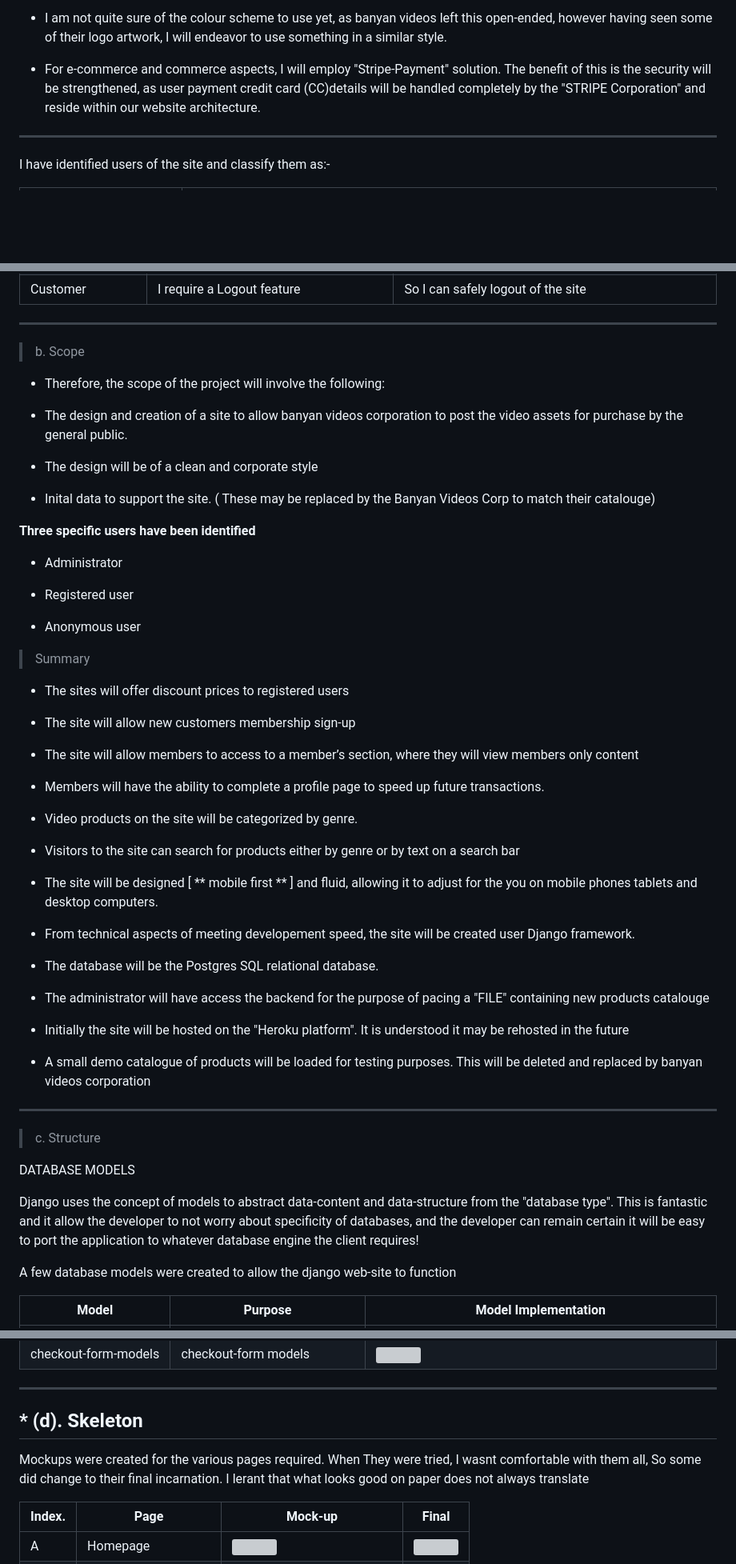
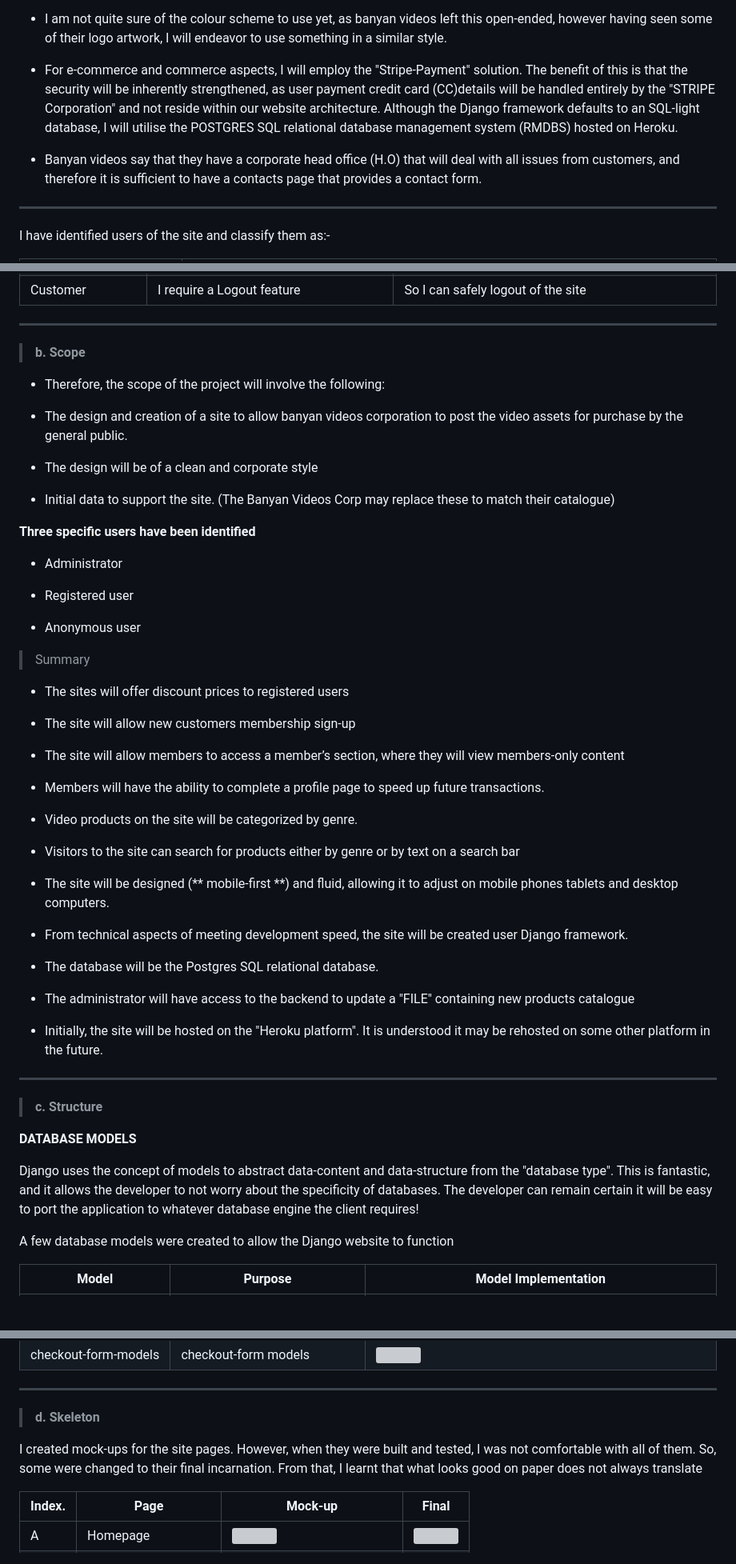
Before and after one commit to cofoeducistudent/BANYAN-VIDEOS-CORP-C, a Markdown page: README.md, 3 parts joined by grey strips. Shown: that part at 80% size. GitHub-like rendering; blank space fills up the shorter version; grey boxes are pictures that could not be loaded.

```diff
--- a/README.md
+++ b/README.md
@@ -91,7 +91,11 @@ Following the project brief and further clarification, I have decided to approac
 
 * I am not quite sure of the colour scheme to use yet, as banyan videos left this open-ended, however having seen some of their logo artwork, I will endeavor to use something in a similar style.
 
-* For e-commerce and commerce aspects,  I will  employ "Stripe-Payment" solution. The benefit of this is the security will be strengthened, as user payment credit card (CC)details will be handled completely by the "STRIPE Corporation" and reside within our website architecture.
+* For e-commerce and commerce aspects, I will employ the "Stripe-Payment" solution. The benefit of this is that the security will be inherently strengthened, as user payment credit card (CC)details will be handled entirely by the "STRIPE Corporation" and not reside within our website architecture. Although the Django framework defaults to an SQL-light database, I will utilise the POSTGRES SQL relational database management system (RMDBS) hosted on Heroku.
+
+
+* Banyan videos say that they have a corporate head office (H.O) that will deal with all issues from customers, and therefore it is sufficient to have a contacts page that provides a contact form.
+
 
 
 <hr>
@@ -135,7 +139,7 @@ Basic user stories suppoted the features
 
 <hr>
 
->b. Scope
+>**b. Scope**
 
 - Therefore, the scope of the project will involve the following:
 
@@ -143,7 +147,8 @@ Basic user stories suppoted the features
 
 - The design will be of a clean and corporate style
 
-- Inital data to support the site. ( These may be replaced by the Banyan Videos Corp to match their catalouge)
+- Initial data to support the site. (The Banyan Videos Corp may replace these to match their catalogue)
+
 
 **Three specific users have been identified**
 
@@ -159,7 +164,7 @@ Basic user stories suppoted the features
 
 - The site will allow new customers membership sign-up
 
-- The site will allow members to access to a member’s section, where they will view members only content
+- The site will allow members to access a member’s section, where they will view members-only content
 
 - Members will have the ability to complete a profile page to speed up future transactions.
 
@@ -167,29 +172,28 @@ Basic user stories suppoted the features
 
 - Visitors to the site can search for products either by genre or by text on a search bar
 
-- The site will be designed [ ** mobile first ** ] and fluid, allowing it to adjust for the you on mobile phones tablets and desktop computers.
+- The site will be designed (** mobile-first **) and fluid, allowing it to adjust on mobile phones tablets and desktop computers.
 
-- From technical aspects of meeting developement speed, the site will be created user Django framework.
+- From technical aspects of meeting development speed, the site will be created user Django framework.
 
 - The database will be the Postgres SQL relational database.
 
-- The administrator will have access the backend for the purpose of pacing a "FILE" containing new products catalouge
+- The administrator will have access to the backend to update a "FILE" containing new products catalogue
 
-- Initially the site will be hosted on the "Heroku platform". It is understood it may be rehosted in the future
+- Initially, the site will be hosted on the "Heroku platform". It is understood it may be rehosted on some other platform in the future.
 
-- A small demo catalogue of products will be loaded for testing purposes. This will be deleted and replaced by banyan videos corporation
 
 <hr>
 
-> c. Structure
+>**c. Structure**
 
-DATABASE MODELS
+**DATABASE MODELS**
 
 Django uses the concept of models to abstract data-content and data-structure from the "database type".
-This is fantastic and it allow the developer to not worry about specificity of databases, and the developer can remain certain it will be easy to port the application to whatever database engine the client requires!
+This is fantastic, and it allows the developer to not worry about the specificity of databases. The developer can remain certain it will be easy to port the application to whatever database engine the client requires!
 
 
-A few database models were created to allow the django web-site to function
+A few database models were created to allow the Django website to function
 
 |Model|Purpose|Model Implementation|
 |-----|-------|--------------------|
@@ -202,9 +206,9 @@ A few database models were created to allow the django web-site to function
 
  <hr>
 
-## * (d). Skeleton
+>**d. Skeleton**
 
-Mockups were created for the various pages required. When They were tried, I wasnt comfortable with them all, So some did change to their final incarnation. I lerant that what looks good on paper does not always translate
+I created mock-ups for the site pages. However, when they were built and tested, I was not comfortable with all of them. So, some were changed to their final incarnation. From that, I learnt that what looks good on paper does not always translate
 
 | Index.| Page | Mock-up|Final|
 |-------|--------|------|-----|
```
Also changed, not shown: other parts of README.md (+26 -20 lines), _support_docs/images/bd-heroku-install-overview.png (added), _support_docs/images/django-local-stack-overview.png (added), 1 other file.
